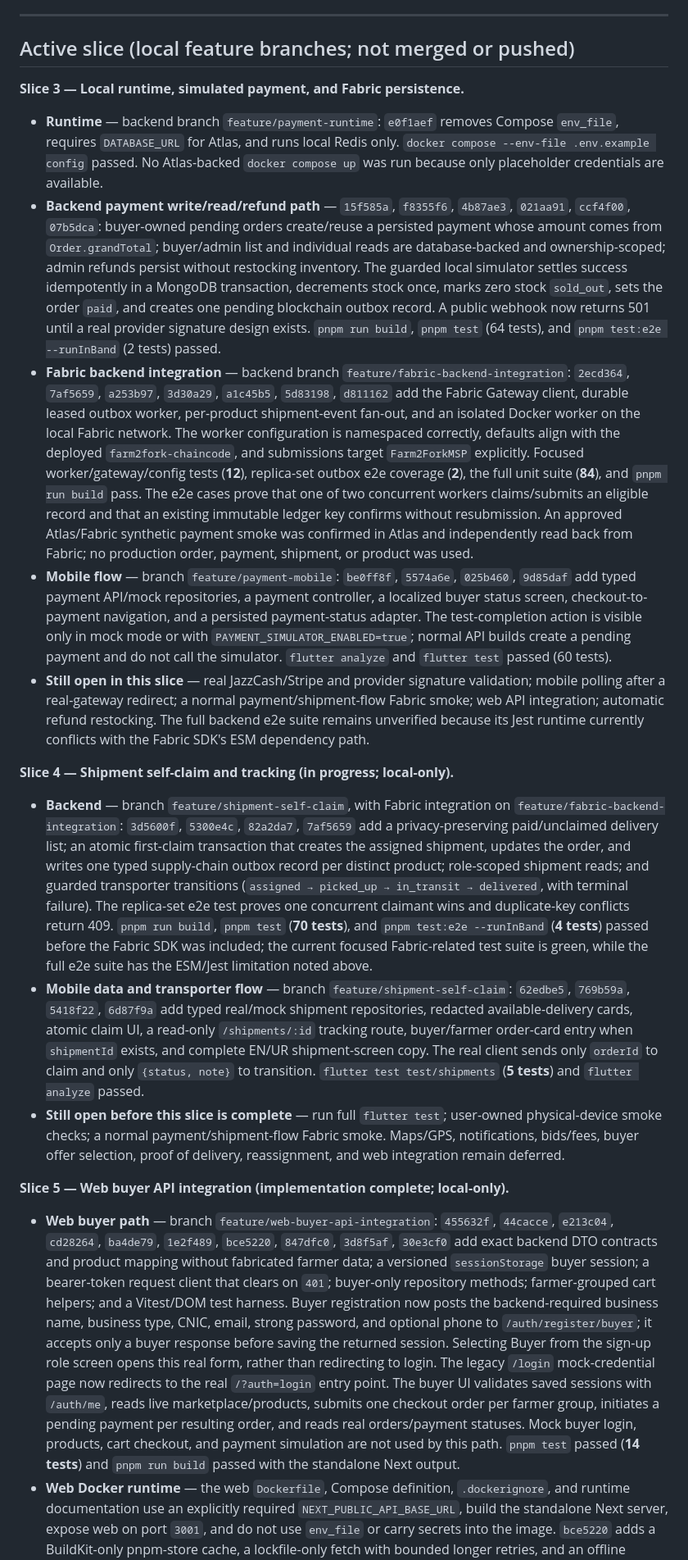
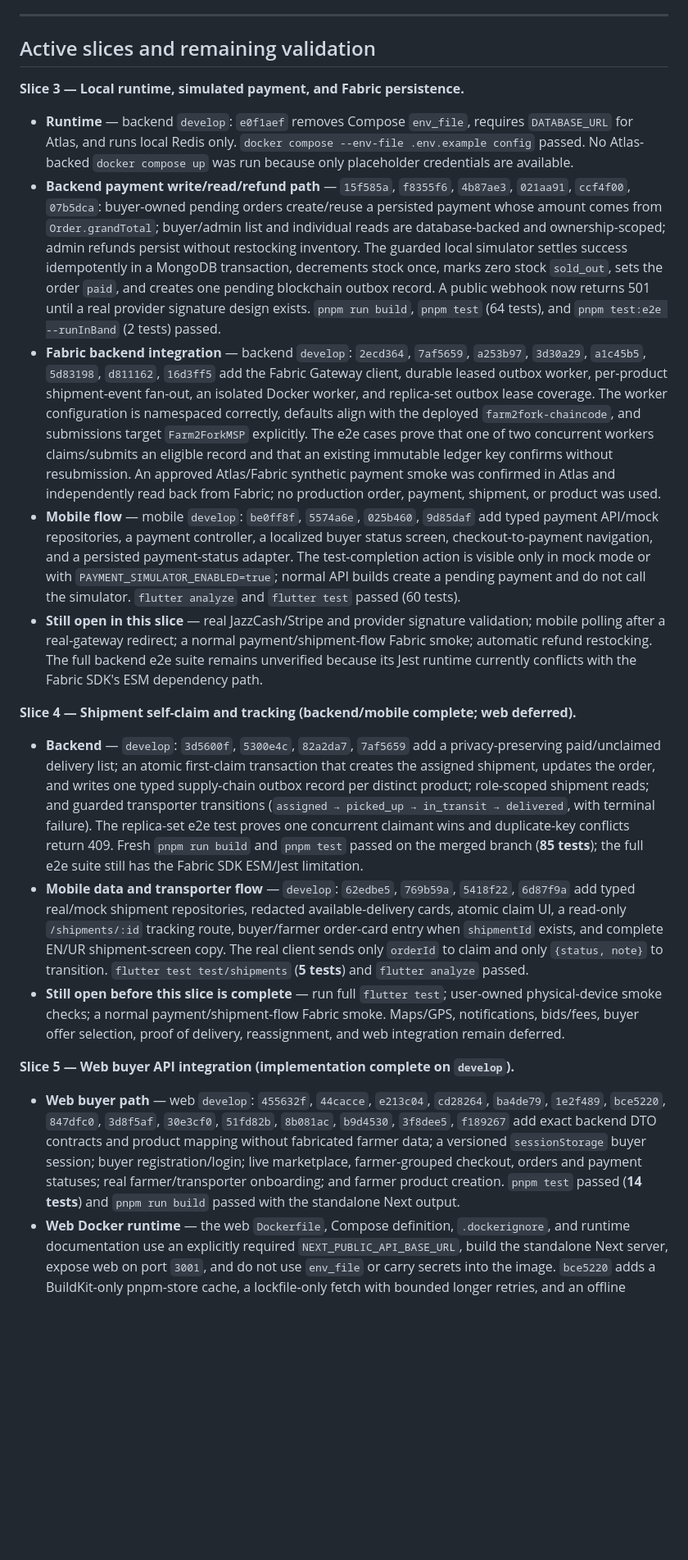
Before and after one commit to Farm2Fork-Project/farm2fork-mobile, a Markdown page: PROGRESS.md, the part around one of its changes. Shown at 82% size. Rendered like a GitHub page; blank space fills up the shorter version.

Commit message:
docs: reconcile published project progress

```diff
--- a/PROGRESS.md
+++ b/PROGRESS.md
@@ -39,23 +39,23 @@
 
 ---
 
-## Active slice (local feature branches; not merged or pushed)
+## Active slices and remaining validation
 
 **Slice 3 — Local runtime, simulated payment, and Fabric persistence.**
 
-- **Runtime** — backend branch `feature/payment-runtime`: `e0f1aef` removes Compose `env_file`, requires `DATABASE_URL` for Atlas, and runs local Redis only. `docker compose --env-file .env.example config` passed. No Atlas-backed `docker compose up` was run because only placeholder credentials are available.
+- **Runtime** — backend `develop`: `e0f1aef` removes Compose `env_file`, requires `DATABASE_URL` for Atlas, and runs local Redis only. `docker compose --env-file .env.example config` passed. No Atlas-backed `docker compose up` was run because only placeholder credentials are available.
 - **Backend payment write/read/refund path** — `15f585a`, `f8355f6`, `4b87ae3`, `021aa91`, `ccf4f00`, `07b5dca`: buyer-owned pending orders create/reuse a persisted payment whose amount comes from `Order.grandTotal`; buyer/admin list and individual reads are database-backed and ownership-scoped; admin refunds persist without restocking inventory. The guarded local simulator settles success idempotently in a MongoDB transaction, decrements stock once, marks zero stock `sold_out`, sets the order `paid`, and creates one pending blockchain outbox record. A public webhook now returns 501 until a real provider signature design exists. `pnpm run build`, `pnpm test` (64 tests), and `pnpm test:e2e --runInBand` (2 tests) passed.
-- **Fabric backend integration** — backend branch `feature/fabric-backend-integration`: `2ecd364`, `7af5659`, `a253b97`, `3d30a29`, `a1c45b5`, `5d83198`, `d811162` add the Fabric Gateway client, durable leased outbox worker, per-product shipment-event fan-out, and an isolated Docker worker on the local Fabric network. The worker configuration is namespaced correctly, defaults align with the deployed `farm2fork-chaincode`, and submissions target `Farm2ForkMSP` explicitly. Focused worker/gateway/config tests (**12**), replica-set outbox e2e coverage (**2**), the full unit suite (**84**), and `pnpm run build` pass. The e2e cases prove that one of two concurrent workers claims/submits an eligible record and that an existing immutable ledger key confirms without resubmission. An approved Atlas/Fabric synthetic payment smoke was confirmed in Atlas and independently read back from Fabric; no production order, payment, shipment, or product was used.
-- **Mobile flow** — branch `feature/payment-mobile`: `be0ff8f`, `5574a6e`, `025b460`, `9d85daf` add typed payment API/mock repositories, a payment controller, a localized buyer status screen, checkout-to-payment navigation, and a persisted payment-status adapter. The test-completion action is visible only in mock mode or with `PAYMENT_SIMULATOR_ENABLED=true`; normal API builds create a pending payment and do not call the simulator. `flutter analyze` and `flutter test` passed (60 tests).
-- **Still open in this slice** — real JazzCash/Stripe and provider signature validation; mobile polling after a real-gateway redirect; a normal payment/shipment-flow Fabric smoke; web API integration; automatic refund restocking. The full backend e2e suite remains unverified because its Jest runtime currently conflicts with the Fabric SDK's ESM dependency path.
+- **Fabric backend integration** — backend `develop`: `2ecd364`, `7af5659`, `a253b97`, `3d30a29`, `a1c45b5`, `5d83198`, `d811162`, `16d3ff5` add the Fabric Gateway client, durable leased outbox worker, per-product shipment-event fan-out, an isolated Docker worker, and replica-set outbox lease coverage. The worker configuration is namespaced correctly, defaults align with the deployed `farm2fork-chaincode`, and submissions target `Farm2ForkMSP` explicitly. The e2e cases prove that one of two concurrent workers claims/submits an eligible record and that an existing immutable ledger key confirms without resubmission. An approved Atlas/Fabric synthetic payment smoke was confirmed in Atlas and independently read back from Fabric; no production order, payment, shipment, or product was used.
+- **Mobile flow** — mobile `develop`: `be0ff8f`, `5574a6e`, `025b460`, `9d85daf` add typed payment API/mock repositories, a payment controller, a localized buyer status screen, checkout-to-payment navigation, and a persisted payment-status adapter. The test-completion action is visible only in mock mode or with `PAYMENT_SIMULATOR_ENABLED=true`; normal API builds create a pending payment and do not call the simulator. `flutter analyze` and `flutter test` passed (60 tests).
+- **Still open in this slice** — real JazzCash/Stripe and provider signature validation; mobile polling after a real-gateway redirect; a normal payment/shipment-flow Fabric smoke; automatic refund restocking. The full backend e2e suite remains unverified because its Jest runtime currently conflicts with the Fabric SDK's ESM dependency path.
 
-**Slice 4 — Shipment self-claim and tracking (in progress; local-only).**
+**Slice 4 — Shipment self-claim and tracking (backend/mobile complete; web deferred).**
 
-- **Backend** — branch `feature/shipment-self-claim`, with Fabric integration on `feature/fabric-backend-integration`: `3d5600f`, `5300e4c`, `82a2da7`, `7af5659` add a privacy-preserving paid/unclaimed delivery list; an atomic first-claim transaction that creates the assigned shipment, updates the order, and writes one typed supply-chain outbox record per distinct product; role-scoped shipment reads; and guarded transporter transitions (`assigned → picked_up → in_transit → delivered`, with terminal failure). The replica-set e2e test proves one concurrent claimant wins and duplicate-key conflicts return 409. `pnpm run build`, `pnpm test` (**70 tests**), and `pnpm test:e2e --runInBand` (**4 tests**) passed before the Fabric SDK was included; the current focused Fabric-related test suite is green, while the full e2e suite has the ESM/Jest limitation noted above.
-- **Mobile data and transporter flow** — branch `feature/shipment-self-claim`: `62edbe5`, `769b59a`, `5418f22`, `6d87f9a` add typed real/mock shipment repositories, redacted available-delivery cards, atomic claim UI, a read-only `/shipments/:id` tracking route, buyer/farmer order-card entry when `shipmentId` exists, and complete EN/UR shipment-screen copy. The real client sends only `orderId` to claim and only `{status, note}` to transition. `flutter test test/shipments` (**5 tests**) and `flutter analyze` passed.
+- **Backend** — `develop`: `3d5600f`, `5300e4c`, `82a2da7`, `7af5659` add a privacy-preserving paid/unclaimed delivery list; an atomic first-claim transaction that creates the assigned shipment, updates the order, and writes one typed supply-chain outbox record per distinct product; role-scoped shipment reads; and guarded transporter transitions (`assigned → picked_up → in_transit → delivered`, with terminal failure). The replica-set e2e test proves one concurrent claimant wins and duplicate-key conflicts return 409. Fresh `pnpm run build` and `pnpm test` passed on the merged branch (**85 tests**); the full e2e suite still has the Fabric SDK ESM/Jest limitation.
+- **Mobile data and transporter flow** — `develop`: `62edbe5`, `769b59a`, `5418f22`, `6d87f9a` add typed real/mock shipment repositories, redacted available-delivery cards, atomic claim UI, a read-only `/shipments/:id` tracking route, buyer/farmer order-card entry when `shipmentId` exists, and complete EN/UR shipment-screen copy. The real client sends only `orderId` to claim and only `{status, note}` to transition. `flutter test test/shipments` (**5 tests**) and `flutter analyze` passed.
 - **Still open before this slice is complete** — run full `flutter test`; user-owned physical-device smoke checks; a normal payment/shipment-flow Fabric smoke. Maps/GPS, notifications, bids/fees, buyer offer selection, proof of delivery, reassignment, and web integration remain deferred.
 
-**Slice 5 — Web buyer API integration (implementation complete; local-only).**
+**Slice 5 — Web buyer API integration (implementation complete on `develop`).**
 
-- **Web buyer path** — branch `feature/web-buyer-api-integration`: `455632f`, `44cacce`, `e213c04`, `cd28264`, `ba4de79`, `1e2f489`, `bce5220`, `847dfc0`, `3d8f5af`, `30e3cf0` add exact backend DTO contracts and product mapping without fabricated farmer data; a versioned `sessionStorage` buyer session; a bearer-token request client that clears on `401`; buyer-only repository methods; farmer-grouped cart helpers; and a Vitest/DOM test harness. Buyer registration now posts the backend-required business name, business type, CNIC, email, strong password, and optional phone to `/auth/register/buyer`; it accepts only a buyer response before saving the returned session. Selecting Buyer from the sign-up role screen opens this real form, rather than redirecting to login. The legacy `/login` mock-credential page now redirects to the real `/?auth=login` entry point. The buyer UI validates saved sessions with `/auth/me`, reads live marketplace/products, submits one checkout order per farmer group, initiates a pending payment per resulting order, and reads real orders/payment statuses. Mock buyer login, products, cart checkout, and payment simulation are not used by this path. `pnpm test` passed (**14 tests**) and `pnpm run build` passed with the standalone Next output.
+- **Web buyer path** — web `develop`: `455632f`, `44cacce`, `e213c04`, `cd28264`, `ba4de79`, `1e2f489`, `bce5220`, `847dfc0`, `3d8f5af`, `30e3cf0`, `51fd82b`, `8b081ac`, `b9d4530`, `3f8dee5`, `f189267` add exact backend DTO contracts and product mapping without fabricated farmer data; a versioned `sessionStorage` buyer session; buyer registration/login; live marketplace, farmer-grouped checkout, orders and payment statuses; real farmer/transporter onboarding; and farmer product creation. `pnpm test` passed (**14 tests**) and `pnpm run build` passed with the standalone Next output.
 - **Web Docker runtime** — the web `Dockerfile`, Compose definition, `.dockerignore`, and runtime documentation use an explicitly required `NEXT_PUBLIC_API_BASE_URL`, build the standalone Next server, expose web on port `3001`, and do not use `env_file` or carry secrets into the image. `bce5220` adds a BuildKit-only pnpm-store cache, a lockfile-only fetch with bounded longer retries, and an offline frozen-lockfile install. This preserves partial registry downloads across build attempts and keeps the cache out of the final image. `NEXT_PUBLIC_API_BASE_URL=http://localhost:3000/api docker compose config` passed; a full image build completed, and `f2f-web` served `GET /` with HTTP **200** on `localhost:3001` after startup. The first request immediately after `docker compose up -d` reset during startup; container logs showed Next ready and the second request confirmed the runtime. Backend Compose must set `CORS_ORIGIN=http://localhost:3001` for this runtime.
```
Also changed, not shown: other parts of PROGRESS.md (+5 -5 lines).
